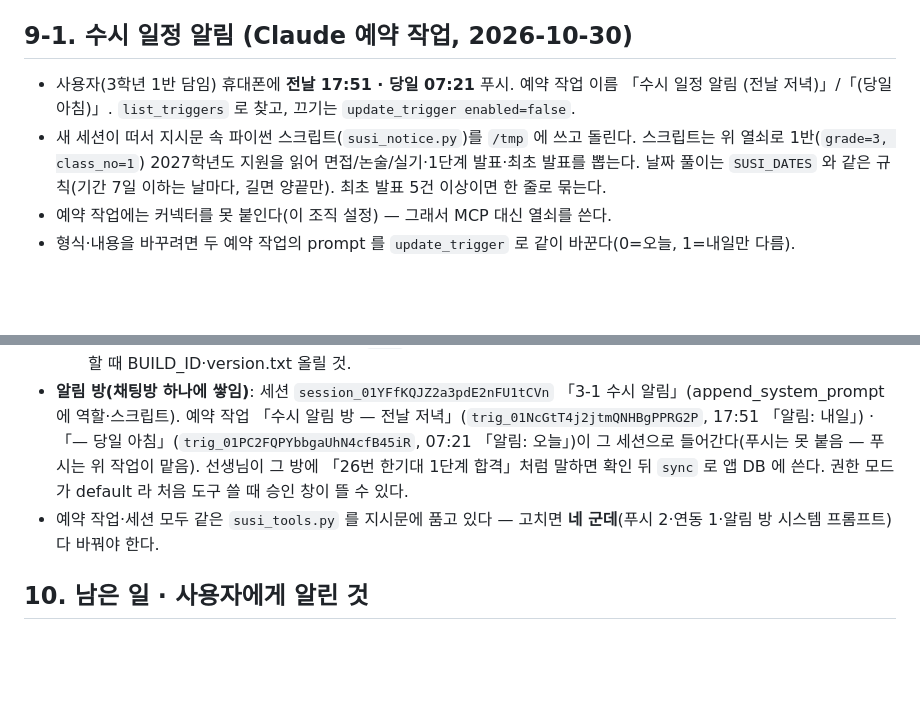
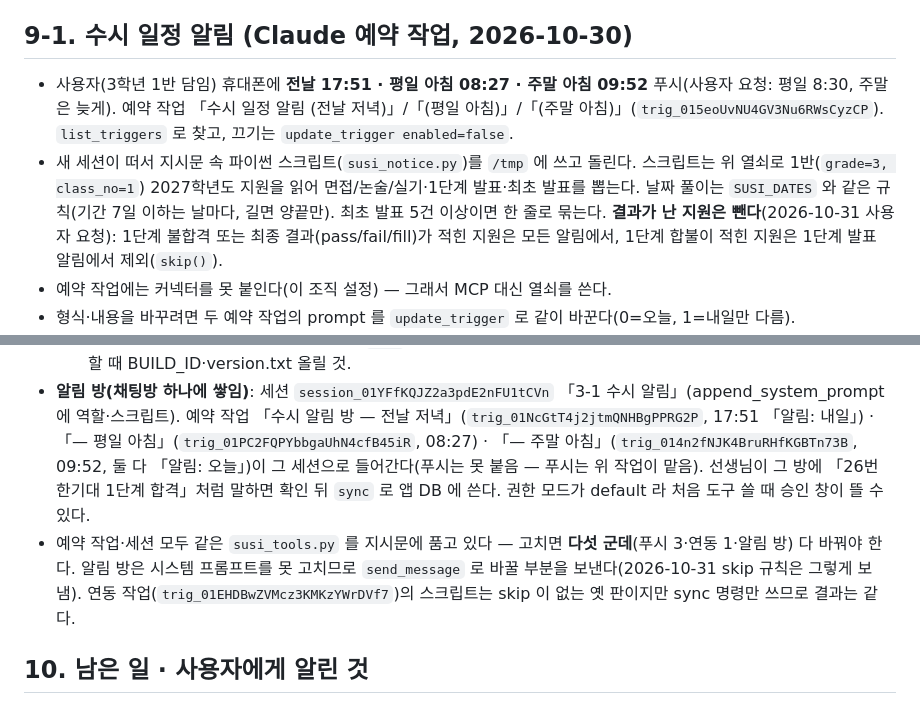
Before and after one commit to 08hwichemi3/susi, a Markdown page: CLAUDE.md, 2 parts joined by grey strips. GitHub-like rendering; blank space fills up the shorter version.

Commit message:
인계 문서: 알림 시각(평일 08:27·주말 09:52)과 결과 난 지원 제외 규칙을 적는다
Co-Authored-By: Claude Fable 5.1 <noreply@anthropic.com>
Claude-Session: https://claude.ai/code/session_01YFfKQJSRwMs9ZHhiKMD5e3

```diff
--- a/CLAUDE.md
+++ b/CLAUDE.md
@@ -119,11 +119,14 @@
 
 ## 9-1. 수시 일정 알림 (Claude 예약 작업, 2026-10-30)
 
-- 사용자(3학년 1반 담임) 휴대폰에 **전날 17:51 · 당일 07:21** 푸시. 예약 작업 이름 「수시 일정 알림 (전날 저녁)」/「(당일 아침)」.
+- 사용자(3학년 1반 담임) 휴대폰에 **전날 17:51 · 평일 아침 08:27 · 주말 아침 09:52** 푸시(사용자 요청: 평일 8:30, 주말은 늦게).
+  예약 작업 「수시 일정 알림 (전날 저녁)」/「(평일 아침)」/「(주말 아침)」(`trig_015eoUvNU4GV3Nu6RWsCyzCP`).
   `list_triggers` 로 찾고, 끄기는 `update_trigger enabled=false`.
 - 새 세션이 떠서 지시문 속 파이썬 스크립트(`susi_notice.py`)를 `/tmp` 에 쓰고 돌린다. 스크립트는 위 열쇠로
   1반(`grade=3, class_no=1`) 2027학년도 지원을 읽어 면접/논술/실기·1단계 발표·최초 발표를 뽑는다.
   날짜 풀이는 `SUSI_DATES` 와 같은 규칙(기간 7일 이하는 날마다, 길면 양끝만). 최초 발표 5건 이상이면 한 줄로 묶는다.
+  **결과가 난 지원은 뺀다**(2026-10-31 사용자 요청): 1단계 불합격 또는 최종 결과(pass/fail/fill)가 적힌 지원은 모든 알림에서,
+  1단계 합불이 적힌 지원은 1단계 발표 알림에서 제외(`skip()`).
 - 예약 작업에는 커넥터를 못 붙인다(이 조직 설정) — 그래서 MCP 대신 열쇠를 쓴다.
 - 형식·내용을 바꾸려면 두 예약 작업의 prompt 를 `update_trigger` 로 같이 바꾼다(0=오늘, 1=내일만 다름).
 - **기록·결과 입력 페이지** https://claude.ai/artifact/1uuN6DB2C4gN7onZ7zwS4c (비공개, 원본은 스크래치 `susi-alarm-log.html`,
@@ -141,10 +144,12 @@
     배포할 때 BUILD_ID·version.txt 올릴 것.
 - **알림 방(채팅방 하나에 쌓임)**: 세션 `session_01YFfKQJZ2a3pdE2nFU1tCVn` 「3-1 수시 알림」(append_system_prompt 에 역할·스크립트).
   예약 작업 「수시 알림 방 — 전날 저녁」(`trig_01NcGtT4j2jtmQNHBgPPRG2P`, 17:51 「알림: 내일」) ·
-  「— 당일 아침」(`trig_01PC2FQPYbbgaUhN4cfB45iR`, 07:21 「알림: 오늘」)이 그 세션으로 들어간다(푸시는 못 붙음 — 푸시는 위 작업이 맡음).
+  「— 평일 아침」(`trig_01PC2FQPYbbgaUhN4cfB45iR`, 08:27) · 「— 주말 아침」(`trig_014n2fNJK4BruRHfKGBTn73B`, 09:52, 둘 다 「알림: 오늘」)이 그 세션으로 들어간다(푸시는 못 붙음 — 푸시는 위 작업이 맡음).
   선생님이 그 방에 「26번 한기대 1단계 합격」처럼 말하면 확인 뒤 `sync` 로 앱 DB 에 쓴다. 권한 모드가 default 라
   처음 도구 쓸 때 승인 창이 뜰 수 있다.
-- 예약 작업·세션 모두 같은 `susi_tools.py` 를 지시문에 품고 있다 — 고치면 **네 군데**(푸시 2·연동 1·알림 방 시스템 프롬프트) 다 바꿔야 한다.
+- 예약 작업·세션 모두 같은 `susi_tools.py` 를 지시문에 품고 있다 — 고치면 **다섯 군데**(푸시 3·연동 1·알림 방) 다 바꿔야 한다.
+  알림 방은 시스템 프롬프트를 못 고치므로 `send_message` 로 바꿀 부분을 보낸다(2026-10-31 skip 규칙은 그렇게 보냄).
+  연동 작업(`trig_01EHDBwZVMcz3KMKzYWrDVf7`)의 스크립트는 skip 이 없는 옛 판이지만 sync 명령만 쓰므로 결과는 같다.
 
 ## 10. 남은 일 · 사용자에게 알린 것
 
```
